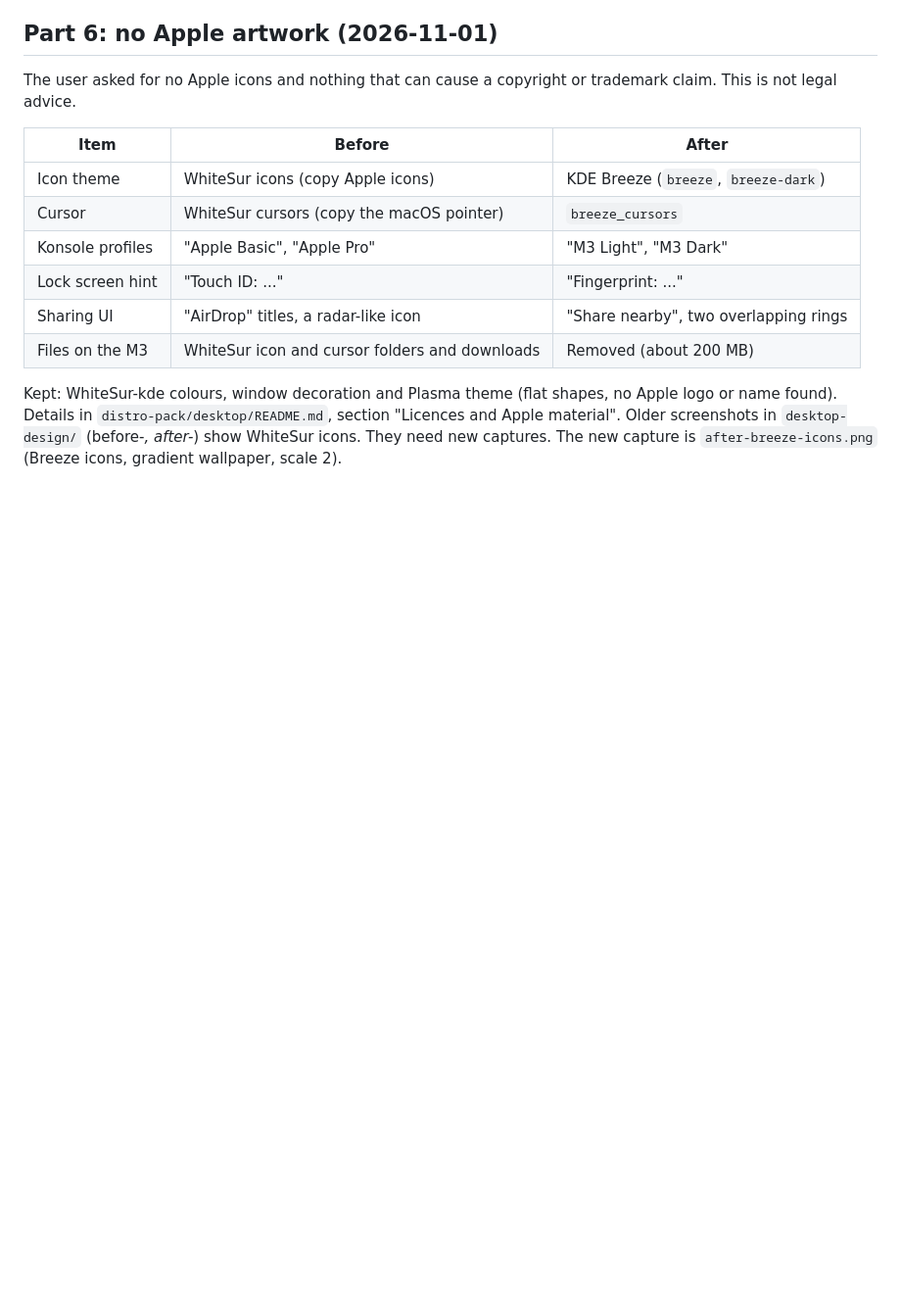
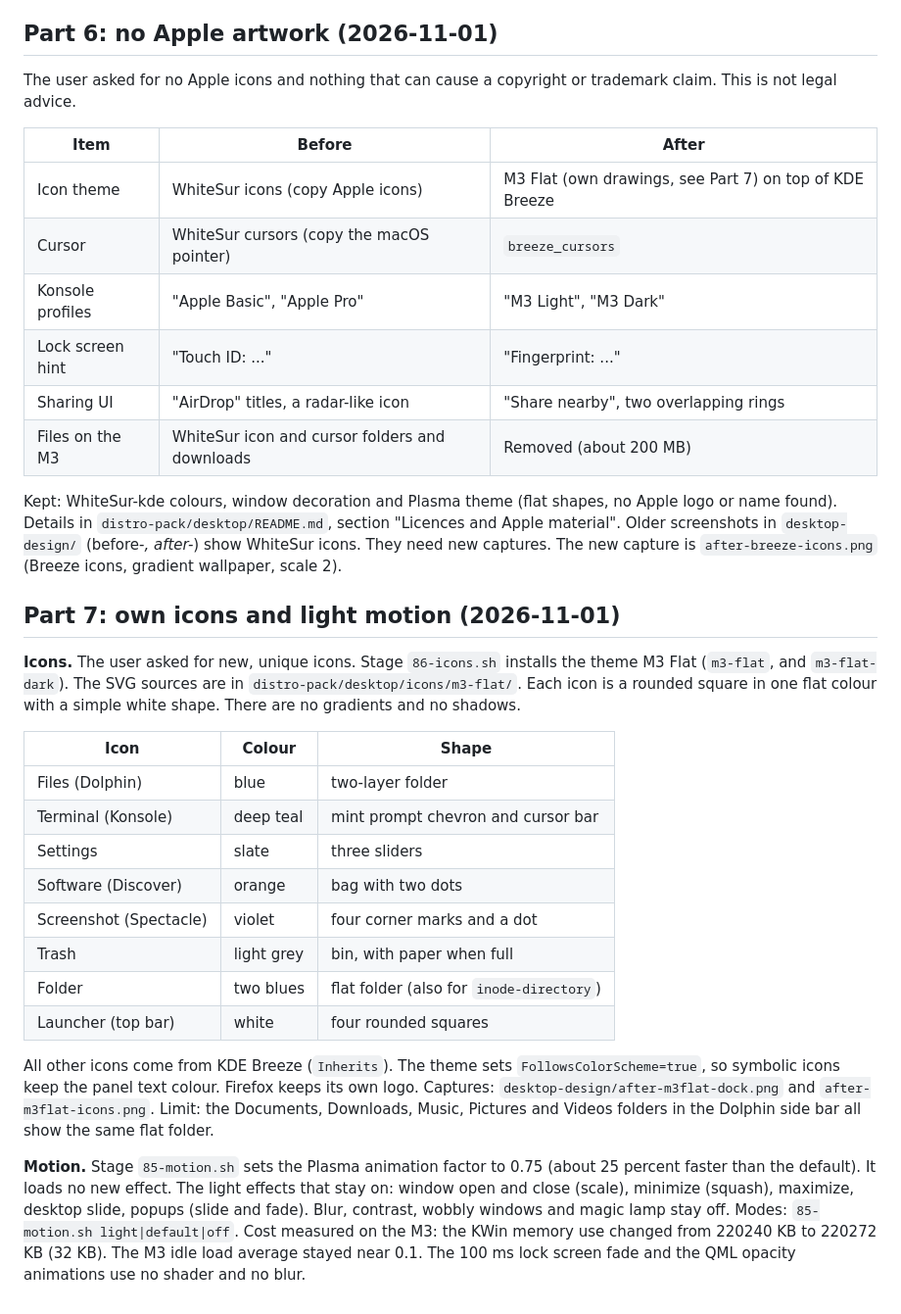
Before and after one commit to zainnobody/apple-silicon-linux-kit, a Markdown page: docs/features/desktop-design.md, the part around the change. Shown at 98% size. Rendered like a GitHub page; blank space fills up the shorter version.

Commit message:
desktop-design: own icons and light motion (parts 6 and 7), captures

```diff
--- a/docs/features/desktop-design.md
+++ b/docs/features/desktop-design.md
@@ -140,7 +140,7 @@ The user asked for no Apple icons and nothing that can cause a copyright or trad
 
 | Item | Before | After |
 |---|---|---|
-| Icon theme | WhiteSur icons (copy Apple icons) | KDE Breeze (`breeze`, `breeze-dark`) |
+| Icon theme | WhiteSur icons (copy Apple icons) | M3 Flat (own drawings, see Part 7) on top of KDE Breeze |
 | Cursor | WhiteSur cursors (copy the macOS pointer) | `breeze_cursors` |
 | Konsole profiles | "Apple Basic", "Apple Pro" | "M3 Light", "M3 Dark" |
 | Lock screen hint | "Touch ID: ..." | "Fingerprint: ..." |
@@ -149,3 +149,28 @@ The user asked for no Apple icons and nothing that can cause a copyright or trad
 
 Kept: WhiteSur-kde colours, window decoration and Plasma theme (flat shapes, no Apple logo or name found). Details in `distro-pack/desktop/README.md`, section "Licences and Apple material".
 Older screenshots in `desktop-design/` (before-*, after-*) show WhiteSur icons. They need new captures. The new capture is `after-breeze-icons.png` (Breeze icons, gradient wallpaper, scale 2).
+
+## Part 7: own icons and light motion (2026-11-01)
+
+**Icons.** The user asked for new, unique icons. Stage `86-icons.sh` installs the theme M3 Flat (`m3-flat`, and `m3-flat-dark`).
+The SVG sources are in `distro-pack/desktop/icons/m3-flat/`. Each icon is a rounded square in one flat colour with a simple white shape. There are no gradients and no shadows.
+
+| Icon | Colour | Shape |
+|---|---|---|
+| Files (Dolphin) | blue | two-layer folder |
+| Terminal (Konsole) | deep teal | mint prompt chevron and cursor bar |
+| Settings | slate | three sliders |
+| Software (Discover) | orange | bag with two dots |
+| Screenshot (Spectacle) | violet | four corner marks and a dot |
+| Trash | light grey | bin, with paper when full |
+| Folder | two blues | flat folder (also for `inode-directory`) |
+| Launcher (top bar) | white | four rounded squares |
+
+All other icons come from KDE Breeze (`Inherits`). The theme sets `FollowsColorScheme=true`, so symbolic icons keep the panel text colour. Firefox keeps its own logo.
+Captures: `desktop-design/after-m3flat-dock.png` and `after-m3flat-icons.png`.
+Limit: the Documents, Downloads, Music, Pictures and Videos folders in the Dolphin side bar all show the same flat folder.
+
+**Motion.** Stage `85-motion.sh` sets the Plasma animation factor to 0.75 (about 25 percent faster than the default). It loads no new effect.
+The light effects that stay on: window open and close (scale), minimize (squash), maximize, desktop slide, popups (slide and fade). Blur, contrast, wobbly windows and magic lamp stay off.
+Modes: `85-motion.sh light|default|off`. Cost measured on the M3: the KWin memory use changed from 220240 KB to 220272 KB (32 KB). The M3 idle load average stayed near 0.1.
+The 100 ms lock screen fade and the QML opacity animations use no shader and no blur.
```
Also changed, not shown: docs/features/desktop-design/after-m3flat-dock.png (added), 1 other file.
